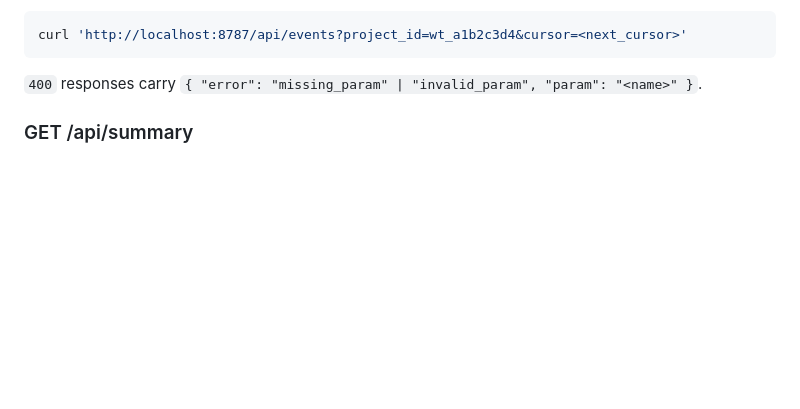
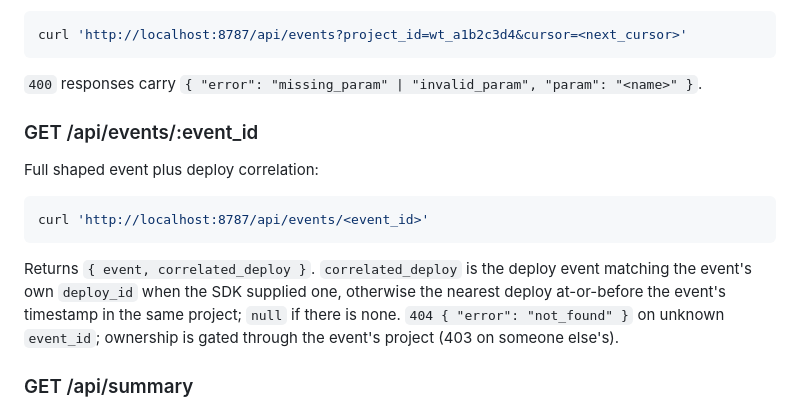
Before and after one commit to cse110-sp26-group7/Watchtower, a Markdown page: workers/api/README.md, the part around one of its changes. Rendered like a GitHub page; blank space fills up the shorter version.

````diff
--- a/workers/api/README.md
+++ b/workers/api/README.md
@@ -64,6 +75,16 @@ curl 'http://localhost:8787/api/events?project_id=wt_a1b2c3d4&cursor=<next_curso
 ```
 
 `400` responses carry `{ "error": "missing_param" | "invalid_param", "param": "<name>" }`.
+
+### GET /api/events/:event_id
+
+Full shaped event plus deploy correlation:
+
+```sh
+curl 'http://localhost:8787/api/events/<event_id>'
+```
+
+Returns `{ event, correlated_deploy }`. `correlated_deploy` is the deploy event matching the event's own `deploy_id` when the SDK supplied one, otherwise the nearest deploy at-or-before the event's timestamp in the same project; `null` if there is none. `404 { "error": "not_found" }` on unknown `event_id`; ownership is gated through the event's project (403 on someone else's).
 
 ### GET /api/summary
 
````
Also changed, not shown: other parts of workers/api/README.md (+22 -9 lines), README.md (+28 -8 lines), docs/ARCHITECTURE.md (+26 -32 lines).
